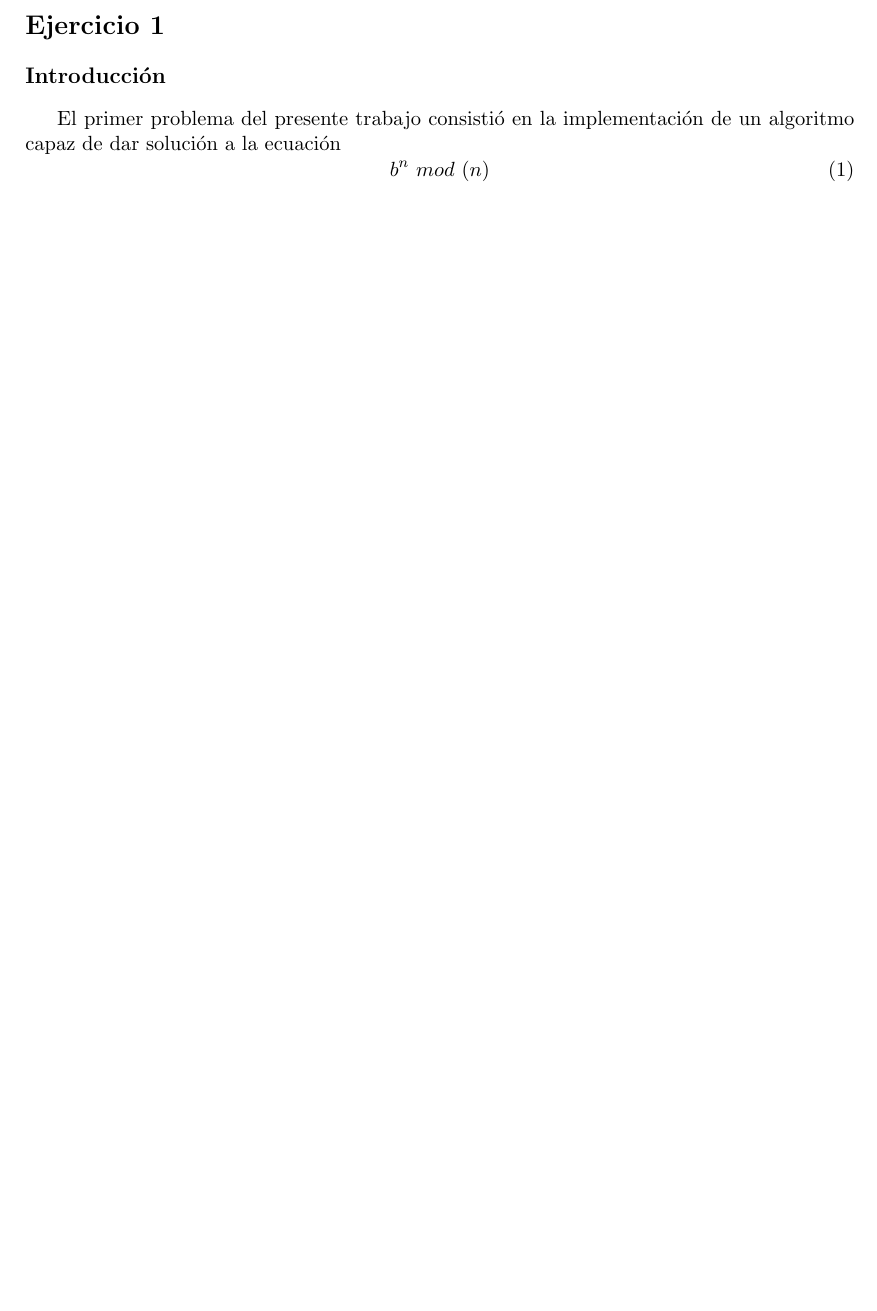
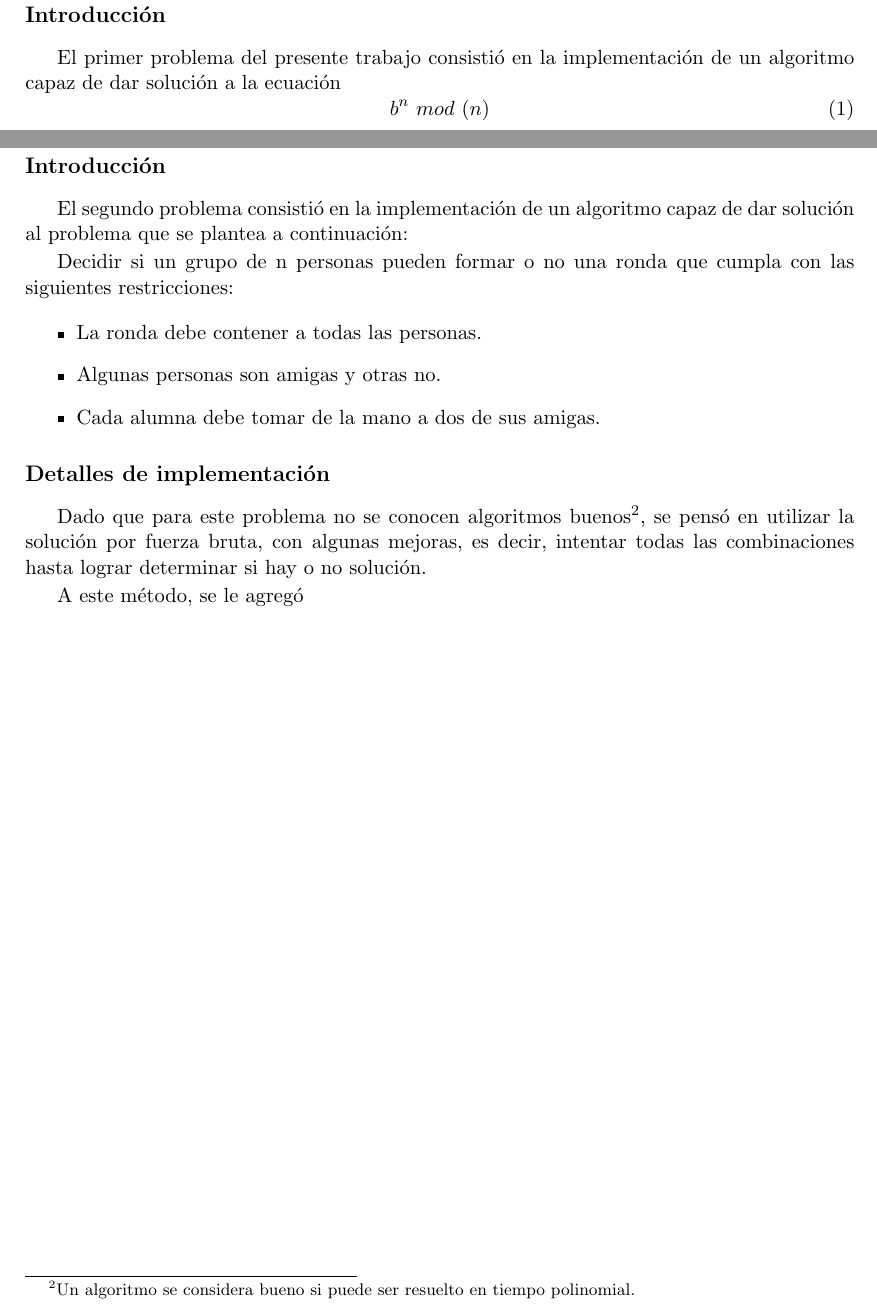
Before and after one commit to pbrusco/tps-algoritmos3, a LaTeX document (TP1/Informe/Informe_Tp1.tex, which reads TP1/Informe/Ejercicio2.tex): part of page 3 of 4 before the commit and two parts of pages 3 and 5 of 5 after it, the two joined at a grey line, cut at the place of the change, the shorter picture padded with empty space. Compiled offline with pdfLaTeX.

Commit message:
empezando informe ej2

```diff
--- a/TP1/Informe/Ejercicio2.tex
+++ b/TP1/Informe/Ejercicio2.tex
@@ -0,0 +1,25 @@
+\section*{Ejercicio 2}
+
+\subsection*{Introducción}
+	El segundo problema consistió en la implementación de un algoritmo capaz de dar solución al problema que se plantea a continuación:
+
+	 Decidir si un grupo de n personas pueden formar o no una ronda que cumpla con las siguientes restricciones:
+	\begin{itemize}
+	      \item La ronda debe contener a todas las personas.
+	      \item Algunas personas son amigas y otras no.
+	      \item Cada alumna debe tomar de la mano a dos de sus amigas.
+
+	\end{itemize}
+
+
+
+\subsection*{Detalles de implementación}
+	Dado que para este problema no se conocen algoritmos buenos\footnote{Un algoritmo se considera bueno si puede ser resuelto en tiempo polinomial.},
+	se pensó en utilizar la solución por fuerza bruta, con algunas mejoras, es decir, intentar todas las combinaciones hasta lograr determinar si hay o no solución.
+
+	A este método, se le agregó
+
+%\subsection*{Análisis de la complejidad del algoritmo}
+%\subsection*{Debate}
+%\subsection*{Comentarios}
+%\subsection*{Conclusiones}
```
Also changed, not shown: TP1/Informe/Informe_Tp1.tex (+1 -1 lines), TP1/Informe/Informe_Tp1.pdf.
